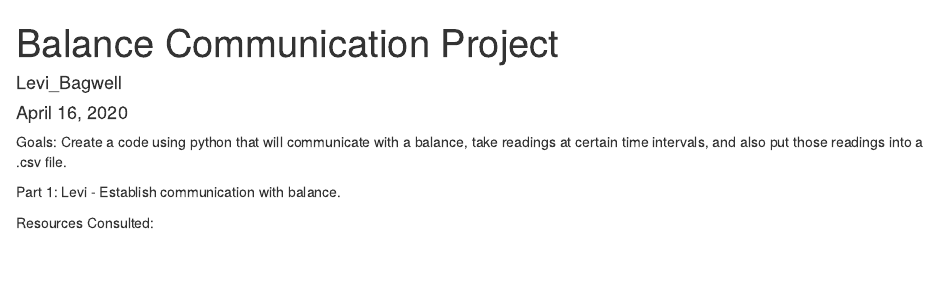
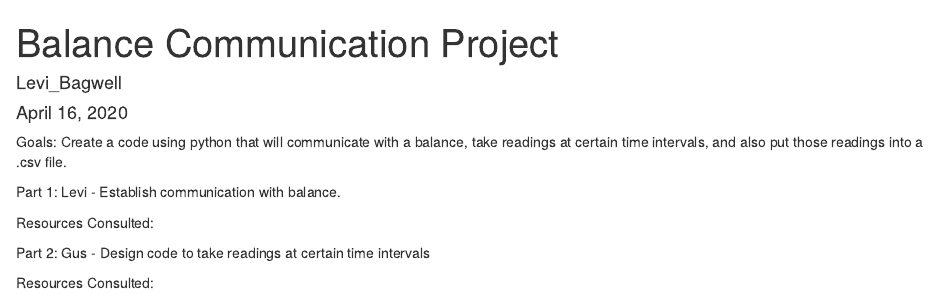
Before and after one commit to gushull10/Balance_Communication_Project, an R Markdown document (Balance Communication Project.Rmd): the page in a window 1100 px wide, from its top. Rendered offline with R 4.5, knitr and Pandoc, with nearby package versions.

Commit message:
Update Balance Communication Project.Rmd

````diff
--- a/Balance Communication Project.Rmd
+++ b/Balance Communication Project.Rmd
@@ -15,3 +15,9 @@ Part 1: Levi - Establish communication with balance.
 
 ```
 Resources Consulted:
+
+Part 2: Gus - Design code to take readings at certain time intervals
+```{r}
+
+```
+Resources Consulted:
````
